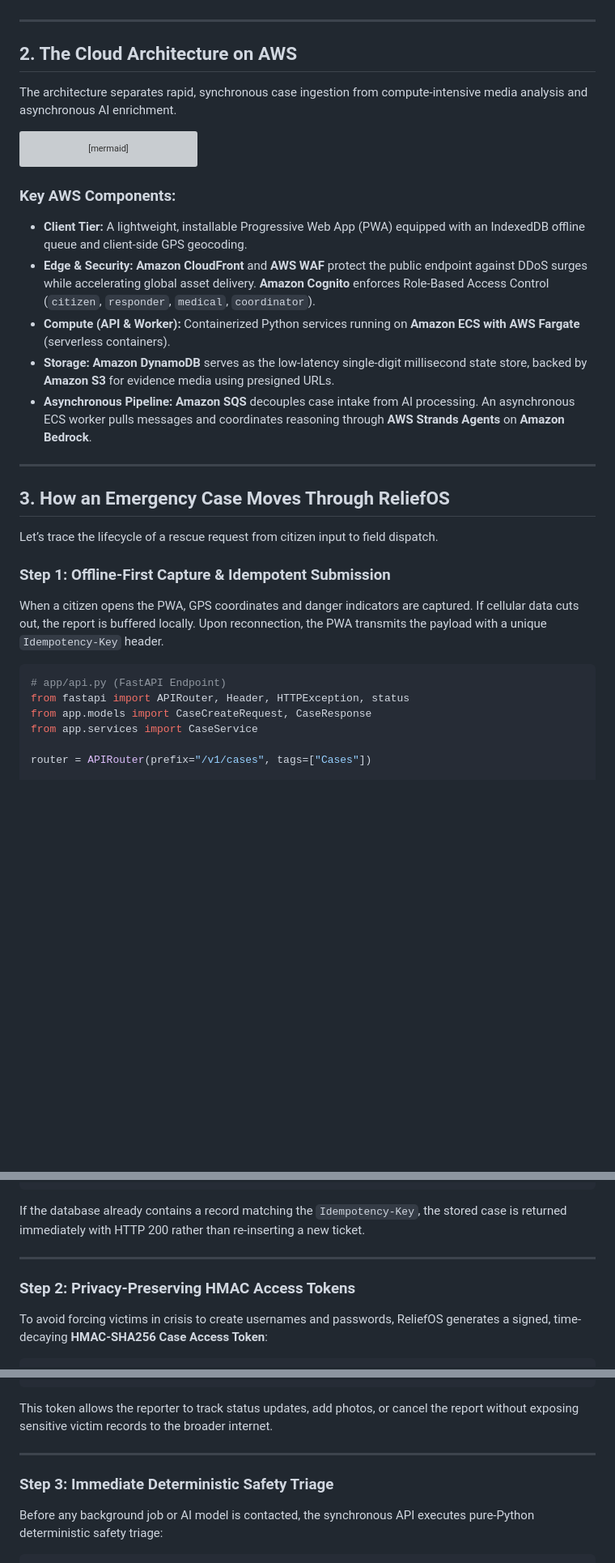
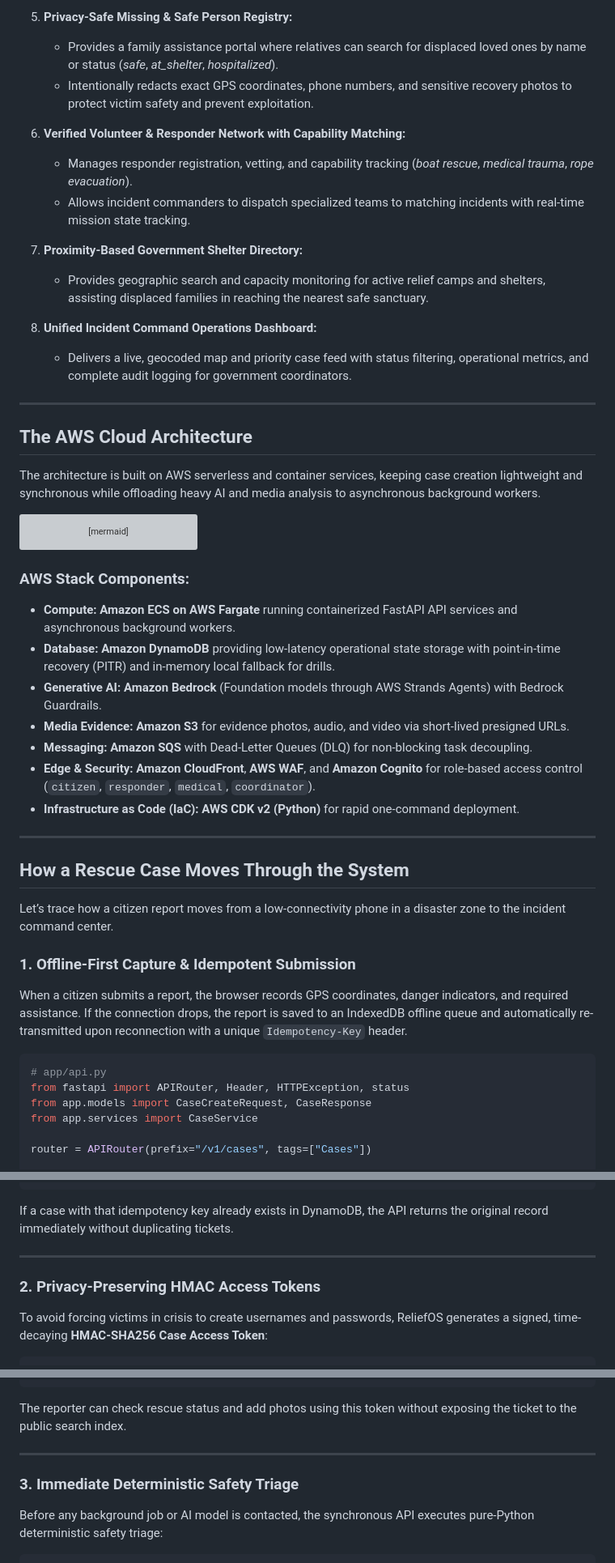
Before and after one commit to chandrachood/ReliefOS, a Markdown page: docs/RELIEFOS_TECHNICAL_ARTICLE.md, 3 parts joined by grey strips. Shown at 81% size. Drawn GitHub-style; blank space fills up the shorter version; grey boxes are pictures that could not be loaded.

````diff
--- a/docs/RELIEFOS_TECHNICAL_ARTICLE.md
+++ b/docs/RELIEFOS_TECHNICAL_ARTICLE.md
@@ -35,9 +48,22 @@ When designing ReliefOS, we established non-negotiable safety boundaries:
+5. **Privacy-Safe Missing & Safe Person Registry:**
+   - Provides a family assistance portal where relatives can search for displaced loved ones by name or status (*safe*, *at_shelter*, *hospitalized*).
+   - Intentionally redacts exact GPS coordinates, phone numbers, and sensitive recovery photos to protect victim safety and prevent exploitation.
+
+6. **Verified Volunteer & Responder Network with Capability Matching:**
+   - Manages responder registration, vetting, and capability tracking (*boat rescue*, *medical trauma*, *rope evacuation*).
+   - Allows incident commanders to dispatch specialized teams to matching incidents with real-time mission state tracking.
+
+7. **Proximity-Based Government Shelter Directory:**
+   - Provides geographic search and capacity monitoring for active relief camps and shelters, assisting displaced families in reaching the nearest safe sanctuary.
+
+8. **Unified Incident Command Operations Dashboard:**
+   - Delivers a live, geocoded map and priority case feed with status filtering, operational metrics, and complete audit logging for government coordinators.
 
 ---
 
-## 2. The Cloud Architecture on AWS
+## The AWS Cloud Architecture
 
-The architecture separates rapid, synchronous case ingestion from compute-intensive media analysis and asynchronous AI enrichment.
+The architecture is built on AWS serverless and container services, keeping case creation lightweight and synchronous while offloading heavy AI and media analysis to asynchronous background workers.
 
 ```mermaid
 flowchart TB
@@ -78,24 +104,26 @@ flowchart TB
     WORKER --> DDB
 ```
 
-### Key AWS Components:
-- **Client Tier:** A lightweight, installable Progressive Web App (PWA) equipped with an IndexedDB offline queue and client-side GPS geocoding.
-- **Edge & Security:** **Amazon CloudFront** and **AWS WAF** protect the public endpoint against DDoS surges while accelerating global asset delivery. **Amazon Cognito** enforces Role-Based Access Control (`citizen`, `responder`, `medical`, `coordinator`).
-- **Compute (API & Worker):** Containerized Python services running on **Amazon ECS with AWS Fargate** (serverless containers).
-- **Storage:** **Amazon DynamoDB** serves as the low-latency single-digit millisecond state store, backed by **Amazon S3** for evidence media using presigned URLs.
-- **Asynchronous Pipeline:** **Amazon SQS** decouples case intake from AI processing. An asynchronous ECS worker pulls messages and coordinates reasoning through **AWS Strands Agents** on **Amazon Bedrock**.
+### AWS Stack Components:
+- **Compute:** **Amazon ECS on AWS Fargate** running containerized FastAPI API services and asynchronous background workers.
+- **Database:** **Amazon DynamoDB** providing low-latency operational state storage with point-in-time recovery (PITR) and in-memory local fallback for drills.
+- **Generative AI:** **Amazon Bedrock** (Foundation models through AWS Strands Agents) with Bedrock Guardrails.
+- **Media Evidence:** **Amazon S3** for evidence photos, audio, and video via short-lived presigned URLs.
+- **Messaging:** **Amazon SQS** with Dead-Letter Queues (DLQ) for non-blocking task decoupling.
+- **Edge & Security:** **Amazon CloudFront**, **AWS WAF**, and **Amazon Cognito** for role-based access control (`citizen`, `responder`, `medical`, `coordinator`).
+- **Infrastructure as Code (IaC):** **AWS CDK v2 (Python)** for rapid one-command deployment.
 
 ---
 
-## 3. How an Emergency Case Moves Through ReliefOS
+## How a Rescue Case Moves Through the System
 
-Let’s trace the lifecycle of a rescue request from citizen input to field dispatch.
+Let’s trace how a citizen report moves from a low-connectivity phone in a disaster zone to the incident command center.
 
-### Step 1: Offline-First Capture & Idempotent Submission
-When a citizen opens the PWA, GPS coordinates and danger indicators are captured. If cellular data cuts out, the report is buffered locally. Upon reconnection, the PWA transmits the payload with a unique `Idempotency-Key` header.
+### 1. Offline-First Capture & Idempotent Submission
+When a citizen submits a report, the browser records GPS coordinates, danger indicators, and required assistance. If the connection drops, the report is saved to an IndexedDB offline queue and automatically re-transmitted upon reconnection with a unique `Idempotency-Key` header.
 
 ```python
-# app/api.py (FastAPI Endpoint)
+# app/api.py
 from fastapi import APIRouter, Header, HTTPException, status
 from app.models import CaseCreateRequest, CaseResponse
 from app.services import CaseService
@@ -119,11 +147,11 @@ async def create_emergency_case(
     )
 ```
 
-If the database already contains a record matching the `Idempotency-Key`, the stored case is returned immediately with HTTP 200 rather than re-inserting a new ticket.
+If a case with that idempotency key already exists in DynamoDB, the API returns the original record immediately without duplicating tickets.
 
 ---
 
-### Step 2: Privacy-Preserving HMAC Access Tokens
+### 2. Privacy-Preserving HMAC Access Tokens
 To avoid forcing victims in crisis to create usernames and passwords, ReliefOS generates a signed, time-decaying **HMAC-SHA256 Case Access Token**:
 
 ```python
@@ -140,11 +168,11 @@ def generate_case_access_token(case_id: str, secret: str, ttl_seconds: int = 864
     return f"{message}:{signature}"
 ```
 
-This token allows the reporter to track status updates, add photos, or cancel the report without exposing sensitive victim records to the broader internet.
+The reporter can check rescue status and add photos using this token without exposing the ticket to the public search index.
 
 ---
 
-### Step 3: Immediate Deterministic Safety Triage
+### 3. Immediate Deterministic Safety Triage
 Before any background job or AI model is contacted, the synchronous API executes pure-Python deterministic safety triage:
 
 ```python
````
Also changed, not shown: other parts of docs/RELIEFOS_TECHNICAL_ARTICLE.md (+39 -36 lines).
